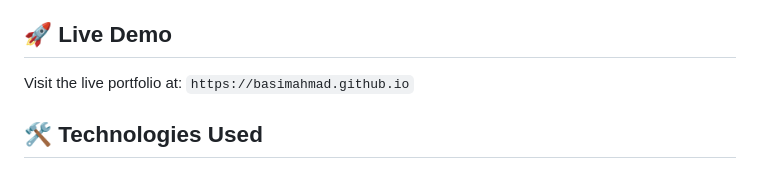
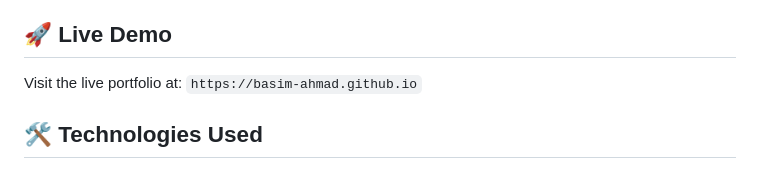
Before and after one commit to basim-ahmad/basimahmad.github.io, a Markdown page: README.md, the part around the change. Rendered like a GitHub page.

```diff
--- a/README.md
+++ b/README.md
@@ -18,7 +18,7 @@ A modern, responsive, and interactive 3D portfolio website built with HTML5, CSS
 
 ## 🚀 Live Demo
 
-Visit the live portfolio at: `https://basimahmad.github.io`
+Visit the live portfolio at: `https://basim-ahmad.github.io`
 
 ## 🛠️ Technologies Used
 
```
